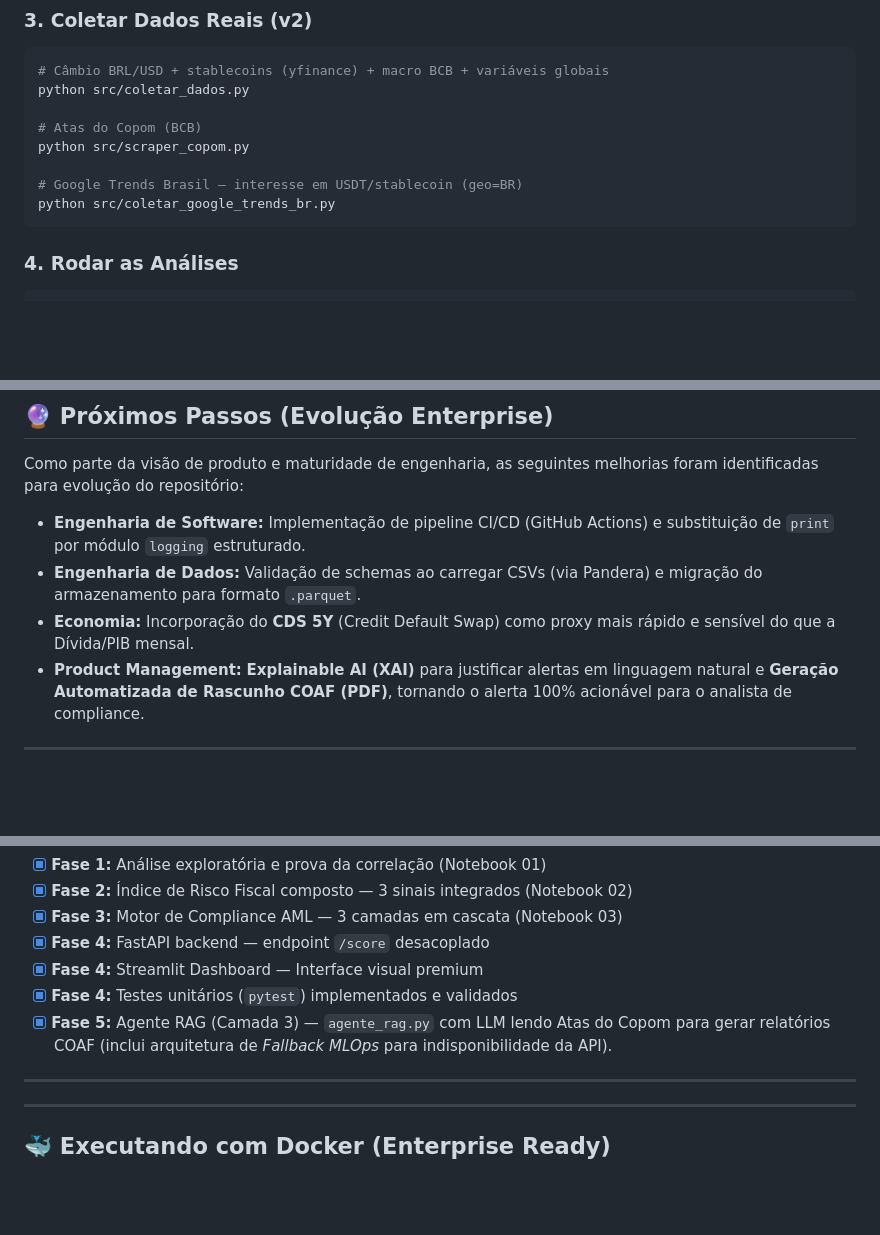
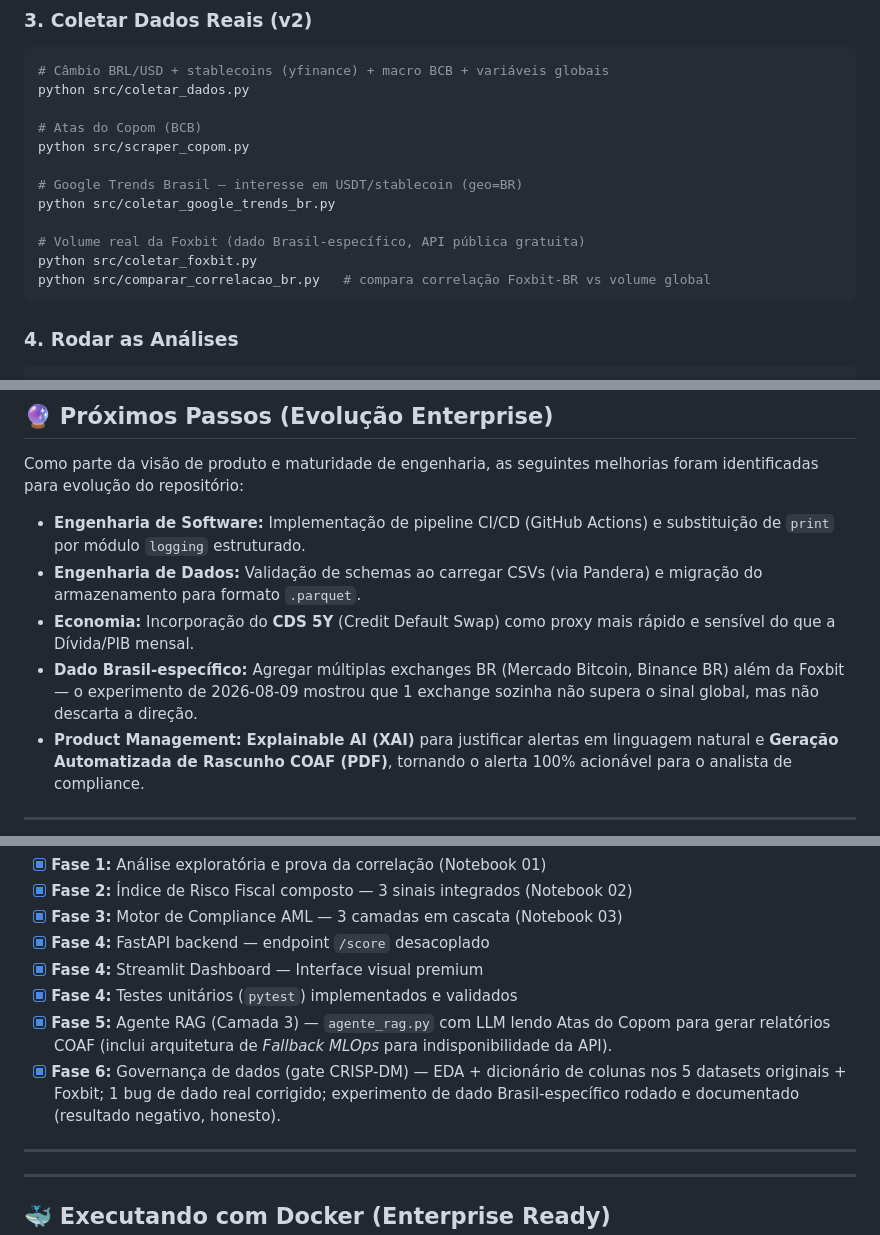
Before and after one commit to luizmaibashi/shadow_fx_terminal, a Markdown page: README.md, 3 parts joined by grey strips. GitHub-like rendering; blank space fills up the shorter version.

````diff
--- a/README.md
+++ b/README.md
@@ -288,6 +303,10 @@ python src/scraper_copom.py
 
 # Google Trends Brasil — interesse em USDT/stablecoin (geo=BR)
 python src/coletar_google_trends_br.py
+
+# Volume real da Foxbit (dado Brasil-específico, API pública gratuita)
+python src/coletar_foxbit.py
+python src/comparar_correlacao_br.py   # compara correlação Foxbit-BR vs volume global
 ```
 
 ### 4. Rodar as Análises
@@ -489,6 +531,7 @@ Como parte da visão de produto e maturidade de engenharia, as seguintes melhori
 - **Engenharia de Software:** Implementação de pipeline CI/CD (GitHub Actions) e substituição de `print` por módulo `logging` estruturado.
 - **Engenharia de Dados:** Validação de schemas ao carregar CSVs (via Pandera) e migração do armazenamento para formato `.parquet`.
 - **Economia:** Incorporação do **CDS 5Y** (Credit Default Swap) como proxy mais rápido e sensível do que a Dívida/PIB mensal.
+- **Dado Brasil-específico:** Agregar múltiplas exchanges BR (Mercado Bitcoin, Binance BR) além da Foxbit — o experimento de 2026-08-09 mostrou que 1 exchange sozinha não supera o sinal global, mas não descarta a direção.
 - **Product Management:** **Explainable AI (XAI)** para justificar alertas em linguagem natural e **Geração Automatizada de Rascunho COAF (PDF)**, tornando o alerta 100% acionável para o analista de compliance.
 
 ---
@@ -502,6 +545,7 @@ Como parte da visão de produto e maturidade de engenharia, as seguintes melhori
 - [x] **Fase 4:** Streamlit Dashboard — Interface visual premium
 - [x] **Fase 4:** Testes unitários (`pytest`) implementados e validados
 - [x] **Fase 5:** Agente RAG (Camada 3) — `agente_rag.py` com LLM lendo Atas do Copom para gerar relatórios COAF (inclui arquitetura de *Fallback MLOps* para indisponibilidade da API).
+- [x] **Fase 6:** Governança de dados (gate CRISP-DM) — EDA + dicionário de colunas nos 5 datasets originais + Foxbit; 1 bug de dado real corrigido; experimento de dado Brasil-específico rodado e documentado (resultado negativo, honesto).
 
 ---
 
````
Also changed, not shown: other parts of README.md (+42 -4 lines).
